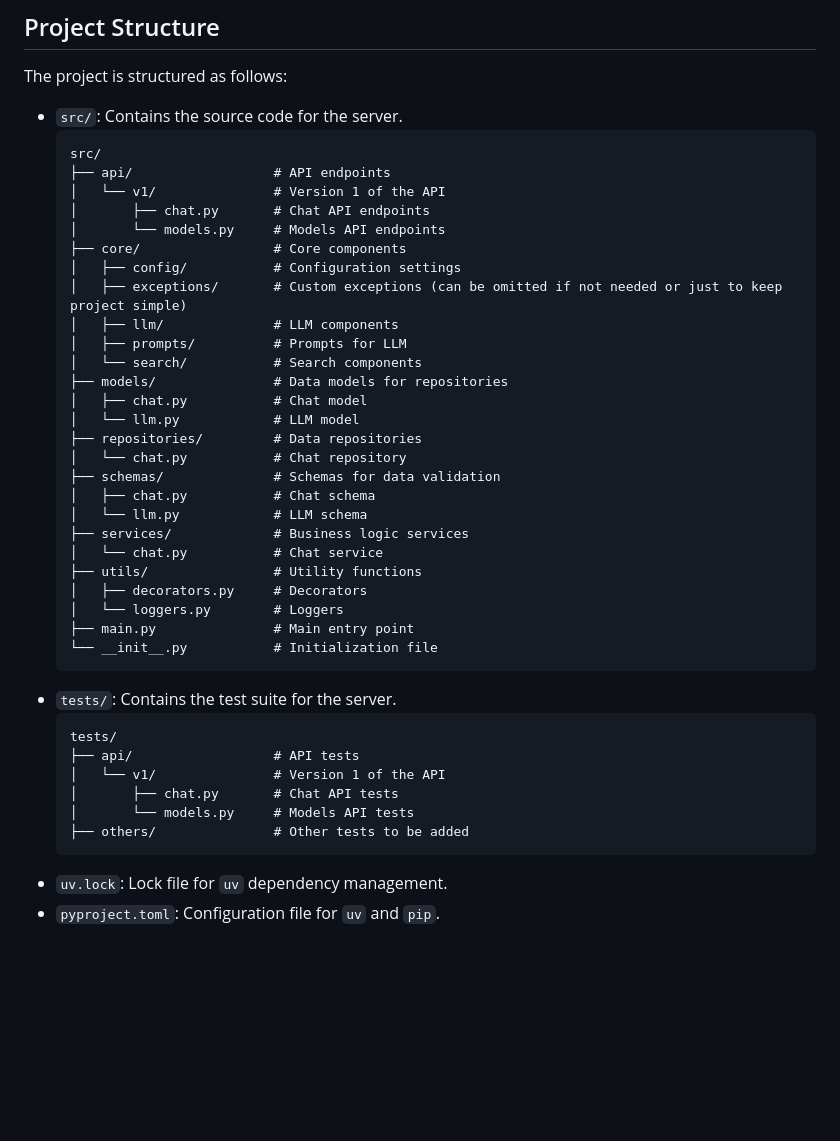
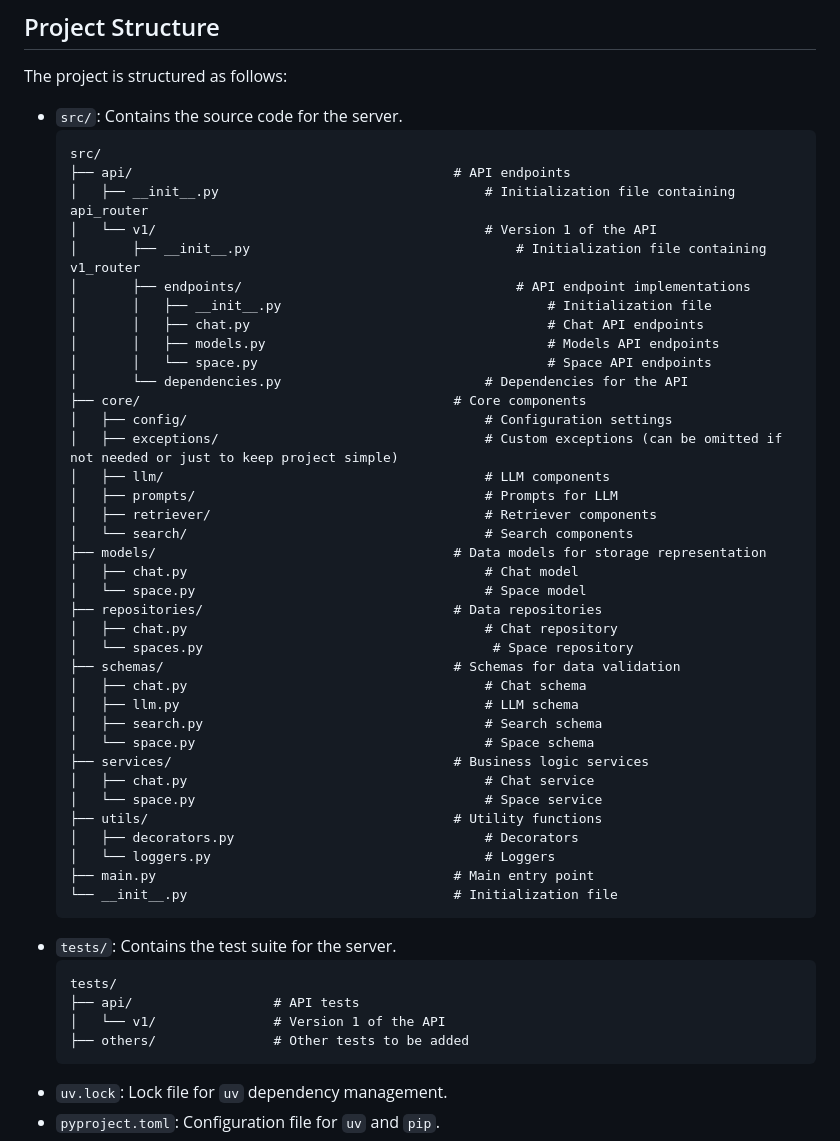
Before and after one commit to sreeharsha-rav/ai-apps, a Markdown page: llm-chat/server/README.md, the part around the change. Rendered like a GitHub page; blank space fills up the shorter version.

````diff
--- a/llm-chat/server/README.md
+++ b/llm-chat/server/README.md
@@ -16,39 +16,48 @@ The project is structured as follows:
 - `src/`: Contains the source code for the server.
    ```
    src/
-   ├── api/                  # API endpoints
-   │   └── v1/               # Version 1 of the API
-   │       ├── chat.py       # Chat API endpoints
-   │       └── models.py     # Models API endpoints
-   ├── core/                 # Core components
-   │   ├── config/           # Configuration settings
-   │   ├── exceptions/       # Custom exceptions (can be omitted if not needed or just to keep project simple)
-   │   ├── llm/              # LLM components
-   │   ├── prompts/          # Prompts for LLM
-   │   └── search/           # Search components
-   ├── models/               # Data models for repositories
-   │   ├── chat.py           # Chat model
-   │   └── llm.py            # LLM model
-   ├── repositories/         # Data repositories
-   │   └── chat.py           # Chat repository
-   ├── schemas/              # Schemas for data validation
-   │   ├── chat.py           # Chat schema
-   │   └── llm.py            # LLM schema
-   ├── services/             # Business logic services
-   │   └── chat.py           # Chat service
-   ├── utils/                # Utility functions
-   │   ├── decorators.py     # Decorators
-   │   └── loggers.py        # Loggers
-   ├── main.py               # Main entry point
-   └── __init__.py           # Initialization file
+   ├── api/                                         # API endpoints
+   │   ├── __init__.py                                  # Initialization file containing api_router
+   │   └── v1/                                          # Version 1 of the API
+   │       ├── __init__.py                                  # Initialization file containing v1_router
+   │       ├── endpoints/                                   # API endpoint implementations
+   │       │   ├── __init__.py                                  # Initialization file
+   │       │   ├── chat.py                                      # Chat API endpoints
+   │       │   ├── models.py                                    # Models API endpoints
+   │       │   └── space.py                                     # Space API endpoints
+   │       └── dependencies.py                          # Dependencies for the API
+   ├── core/                                        # Core components
+   │   ├── config/                                      # Configuration settings
+   │   ├── exceptions/                                  # Custom exceptions (can be omitted if not needed or just to keep project simple)
+   │   ├── llm/                                         # LLM components
+   │   ├── prompts/                                     # Prompts for LLM
+   │   ├── retriever/                                   # Retriever components
+   │   └── search/                                      # Search components
+   ├── models/                                      # Data models for storage representation
+   │   ├── chat.py                                      # Chat model
+   │   └── space.py                                     # Space model
+   ├── repositories/                                # Data repositories
+   │   ├── chat.py                                      # Chat repository
+   │   └── spaces.py                                     # Space repository
+   ├── schemas/                                     # Schemas for data validation
+   │   ├── chat.py                                      # Chat schema
+   │   ├── llm.py                                       # LLM schema
+   │   ├── search.py                                    # Search schema
+   │   └── space.py                                     # Space schema
+   ├── services/                                    # Business logic services
+   │   ├── chat.py                                      # Chat service
+   │   └── space.py                                     # Space service
+   ├── utils/                                       # Utility functions
+   │   ├── decorators.py                                # Decorators
+   │   └── loggers.py                                   # Loggers
+   ├── main.py                                      # Main entry point
+   └── __init__.py                                  # Initialization file
    ```
 - `tests/`: Contains the test suite for the server.
    ```
    tests/
    ├── api/                  # API tests
    │   └── v1/               # Version 1 of the API
-   │       ├── chat.py       # Chat API tests
-   │       └── models.py     # Models API tests
    ├── others/               # Other tests to be added
    ```
 - `uv.lock`: Lock file for `uv` dependency management.
````
